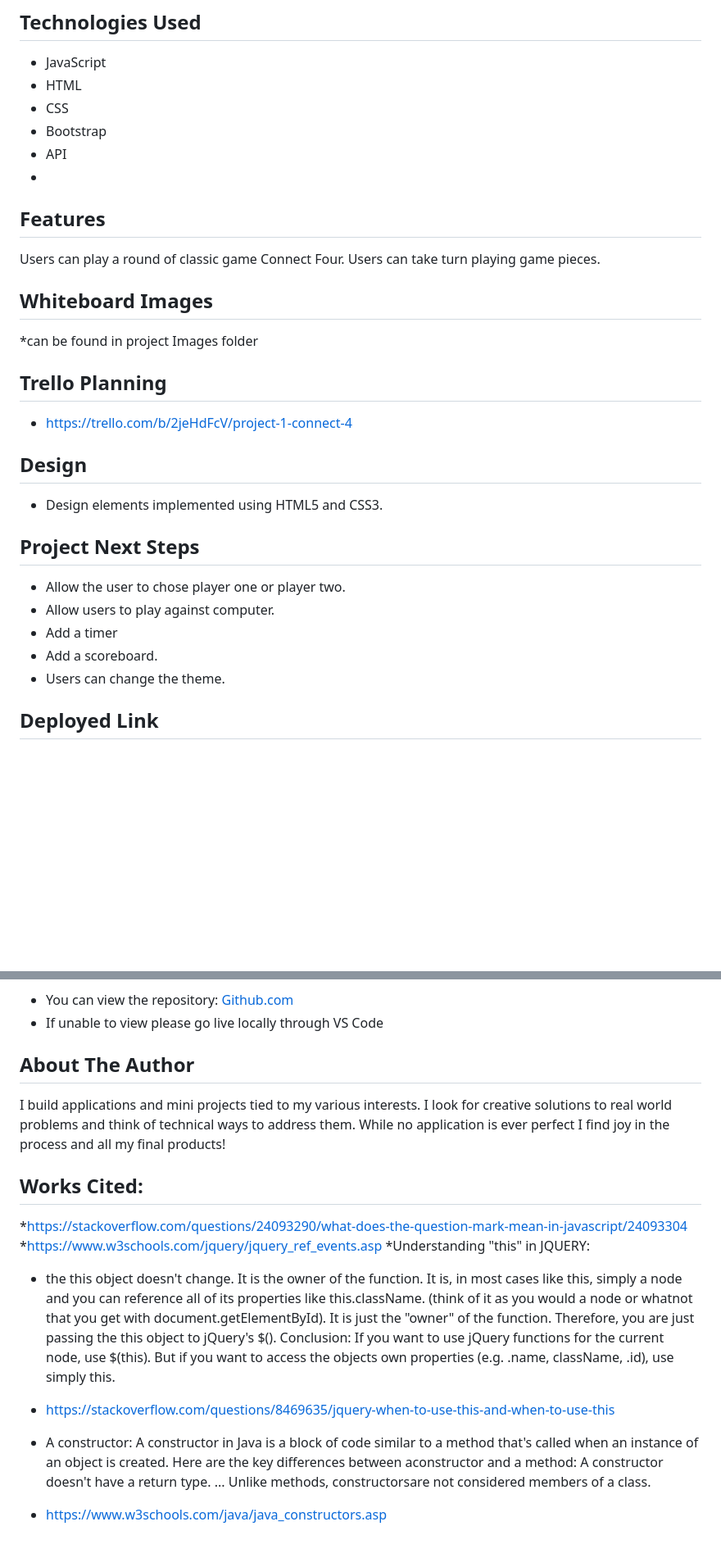
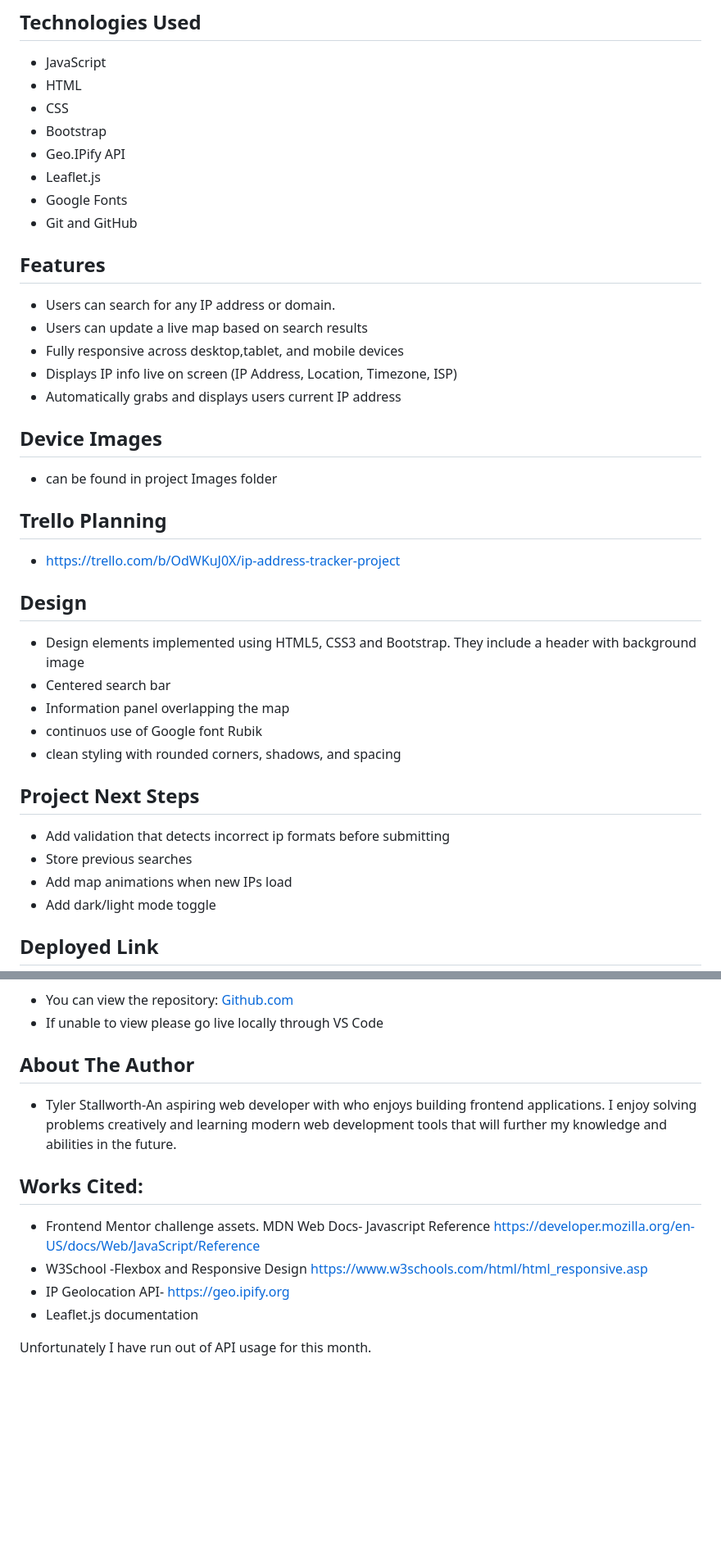
Before and after one commit to tylerstallworth15-ship-it/IP-Address-Tracker, a Markdown page: README.md, 2 parts joined by grey strips. Shown: that part at 82% size. GitHub-like rendering; blank space fills up the shorter version.

Commit message:
Complete

```diff
--- a/README.md
+++ b/README.md
@@ -26,29 +26,38 @@ The IP Address Tracker is a responsive web application that allows users to sear
 * HTML
 * CSS
 * Bootstrap
-* API
-*
+* Geo.IPify API
+* Leaflet.js
+* Google Fonts
+* Git and GitHub
 
 
 ## Features
-Users can play a round of classic game Connect Four.
-Users can take turn playing game pieces.
+* Users can search for any IP address or domain.
+* Users can update a live map based on search results
+* Fully responsive across desktop,tablet, and mobile devices
+* Displays IP info live on screen (IP Address, Location, Timezone, ISP)
+* Automatically grabs and displays users current IP address
 
-## Whiteboard Images
-*can be found in project Images folder
+## Device Images
+* can be found in project Images folder
 
 ## Trello Planning
-* https://trello.com/b/2jeHdFcV/project-1-connect-4
+* https://trello.com/b/OdWKuJ0X/ip-address-tracker-project
 
 ## <a name="design"></a>Design
-* Design elements implemented using HTML5 and CSS3.
+* Design elements implemented using HTML5, CSS3 and Bootstrap. They include a header with background image
+* Centered search bar
+* Information panel overlapping the map
+* continuos use of Google font Rubik
+* clean styling with rounded corners, shadows, and spacing
 
 
 ## <a name="nextsteps"></a>Project Next Steps
-* Allow the user to chose player one or player two.
-* Allow users to play against computer.
-* Add a timer
-* Add a scoreboard.
-* Users can change the theme.
+* Add validation that detects incorrect ip formats before submitting
+* Store previous searches
+* Add map animations when new IPs load
+* Add dark/light mode toggle
+
 
 ## <a name="deployment"></a>Deployed Link
@@ -59,14 +66,17 @@ Users can take turn playing game pieces.
 * If unable to view please go live locally through VS Code
 
 ## <a name="author"></a>About The Author
-I build applications and mini projects tied to my various interests. I look for creative solutions to real world problems and think of technical ways to address them. While no application is ever perfect I find joy in the process and all my final products!
+* Tyler Stallworth-An aspiring web developer with who enjoys building frontend applications. I enjoy solving problems creatively and learning modern web development tools that will further my knowledge and abilities in the future.
 
 ## Works Cited:
-*https://stackoverflow.com/questions/24093290/what-does-the-question-mark-mean-in-javascript/24093304
-*https://www.w3schools.com/jquery/jquery_ref_events.asp
-*Understanding "this" in JQUERY:
-* 	the this object doesn't change. It is the owner of the function. It is, in most cases like this, simply a node and you can reference all of its properties like this.className. (think of it as you would a node or whatnot that you get with document.getElementById). It is just the "owner" of the function. Therefore, you are just passing the this object to jQuery's $(). Conclusion: If you want to use jQuery functions for the current node, use $(this). But if you want to access the objects own properties (e.g. .name, className, .id), use simply this.
-- https://stackoverflow.com/questions/8469635/jquery-when-to-use-this-and-when-to-use-this
+* Frontend Mentor challenge assets.
+MDN Web Docs- Javascript Reference
+https://developer.mozilla.org/en-US/docs/Web/JavaScript/Reference
+* W3School -Flexbox and Responsive Design
+https://www.w3schools.com/html/html_responsive.asp
+* IP Geolocation API- https://geo.ipify.org
+* Leaflet.js documentation
 
-* A constructor: A constructor in Java is a block of code similar to a method that's called when an instance of an object is created. Here are the key differences between aconstructor and a method: A constructor doesn't have a return type. ... Unlike methods, constructorsare not considered members of a class.
-- https://www.w3schools.com/java/java_constructors.asp
+
+
+Unfortunately I have run out of API usage for this month.
```
Also changed, not shown: other parts of README.md (+6 -8 lines), active-states.jpg (added), 2 other files.
